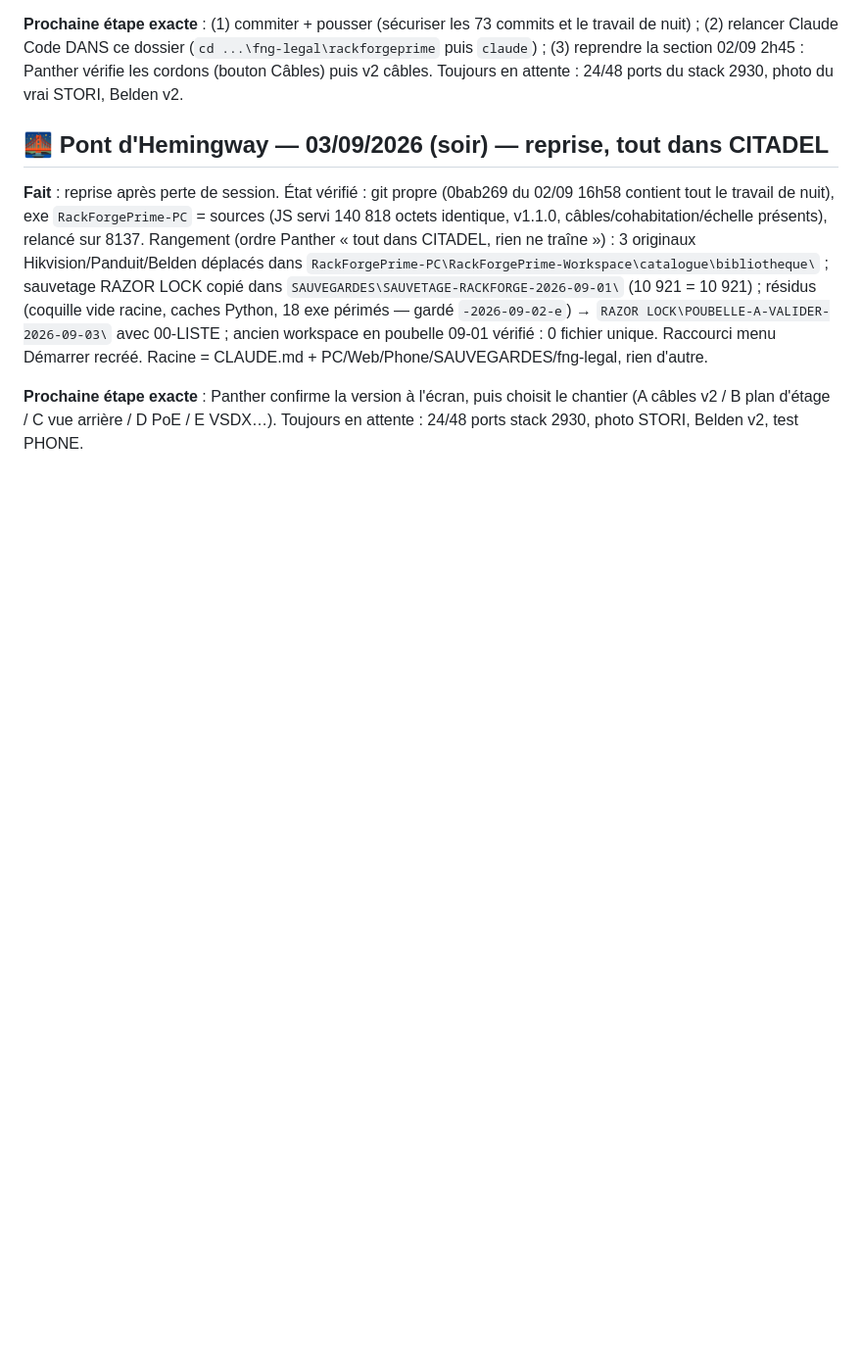
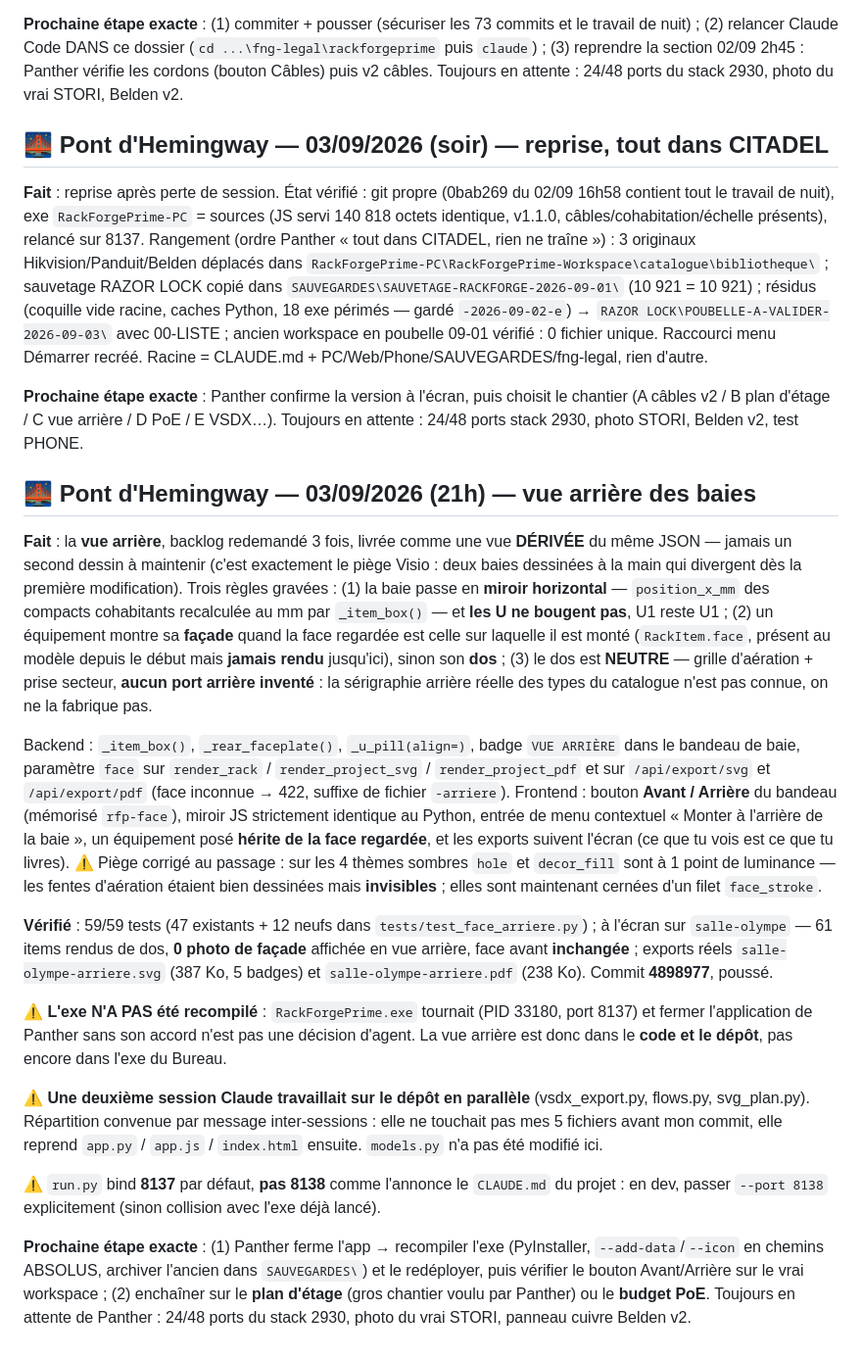
Before and after one commit to pantherusenetwork-ctrl/fng-legal, a Markdown page: rackforgeprime/00-CONTEXTE.md, the part around the change. Shown at 98% size. Rendered like a GitHub page; blank space fills up the shorter version.

Commit message:
Contexte : pont d'Hemingway du 03/09 (vue arriere livree, exe non recompile)
Co-Authored-By: Claude Opus 5 <noreply@anthropic.com>

```diff
--- a/rackforgeprime/00-CONTEXTE.md
+++ b/rackforgeprime/00-CONTEXTE.md
@@ -378,3 +378,60 @@ Racine = CLAUDE.md + PC/Web/Phone/SAUVEGARDES/fng-legal, rien d'autre.
 **Prochaine étape exacte** : Panther confirme la version à l'écran, puis choisit
 le chantier (A câbles v2 / B plan d'étage / C vue arrière / D PoE / E VSDX…).
 Toujours en attente : 24/48 ports stack 2930, photo STORI, Belden v2, test PHONE.
+
+## 🌉 Pont d'Hemingway — 03/09/2026 (21h) — vue arrière des baies
+
+**Fait** : la **vue arrière**, backlog redemandé 3 fois, livrée comme une
+vue **DÉRIVÉE** du même JSON — jamais un second dessin à maintenir (c'est
+exactement le piège Visio : deux baies dessinées à la main qui divergent
+dès la première modification). Trois règles gravées : (1) la baie passe en
+**miroir horizontal** — `position_x_mm` des compacts cohabitants recalculée
+au mm par `_item_box()` — et **les U ne bougent pas**, U1 reste U1 ; (2) un
+équipement montre sa **façade** quand la face regardée est celle sur
+laquelle il est monté (`RackItem.face`, présent au modèle depuis le début
+mais **jamais rendu** jusqu'ici), sinon son **dos** ; (3) le dos est
+**NEUTRE** — grille d'aération + prise secteur, **aucun port arrière
+inventé** : la sérigraphie arrière réelle des types du catalogue n'est pas
+connue, on ne la fabrique pas.
+
+Backend : `_item_box()`, `_rear_faceplate()`, `_u_pill(align=)`, badge
+`VUE ARRIÈRE` dans le bandeau de baie, paramètre `face` sur `render_rack` /
+`render_project_svg` / `render_project_pdf` et sur `/api/export/svg` et
+`/api/export/pdf` (face inconnue → 422, suffixe de fichier `-arriere`).
+Frontend : bouton **Avant / Arrière** du bandeau (mémorisé `rfp-face`),
+miroir JS strictement identique au Python, entrée de menu contextuel
+« Monter à l'arrière de la baie », un équipement posé **hérite de la face
+regardée**, et les exports suivent l'écran (ce que tu vois est ce que tu
+livres). ⚠️ Piège corrigé au passage : sur les 4 thèmes sombres `hole` et
+`decor_fill` sont à 1 point de luminance — les fentes d'aération étaient
+bien dessinées mais **invisibles** ; elles sont maintenant cernées d'un
+filet `face_stroke`.
+
+**Vérifié** : 59/59 tests (47 existants + 12 neufs dans
+`tests/test_face_arriere.py`) ; à l'écran sur `salle-olympe` — 61 items
+rendus de dos, **0 photo de façade** affichée en vue arrière, face avant
+**inchangée** ; exports réels `salle-olympe-arriere.svg` (387 Ko, 5 badges)
+et `salle-olympe-arriere.pdf` (238 Ko). Commit **4898977**, poussé.
+
+⚠️ **L'exe N'A PAS été recompilé** : `RackForgePrime.exe` tournait (PID
+33180, port 8137) et fermer l'application de Panther sans son accord n'est
+pas une décision d'agent. La vue arrière est donc dans le **code et le
+dépôt**, pas encore dans l'exe du Bureau.
+
+⚠️ **Une deuxième session Claude travaillait sur le dépôt en parallèle**
+(vsdx_export.py, flows.py, svg_plan.py). Répartition convenue par message
+inter-sessions : elle ne touchait pas mes 5 fichiers avant mon commit,
+elle reprend `app.py` / `app.js` / `index.html` ensuite. `models.py` n'a
+pas été modifié ici.
+
+⚠️ `run.py` bind **8137** par défaut, **pas 8138** comme l'annonce le
+`CLAUDE.md` du projet : en dev, passer `--port 8138` explicitement (sinon
+collision avec l'exe déjà lancé).
+
+**Prochaine étape exacte** : (1) Panther ferme l'app → recompiler l'exe
+(PyInstaller, `--add-data`/`--icon` en chemins ABSOLUS, archiver l'ancien
+dans `SAUVEGARDES\`) et le redéployer, puis vérifier le bouton
+Avant/Arrière sur le vrai workspace ; (2) enchaîner sur le **plan
+d'étage** (gros chantier voulu par Panther) ou le **budget PoE**.
+Toujours en attente de Panther : 24/48 ports du stack 2930, photo du vrai
+STORI, panneau cuivre Belden v2.
```
